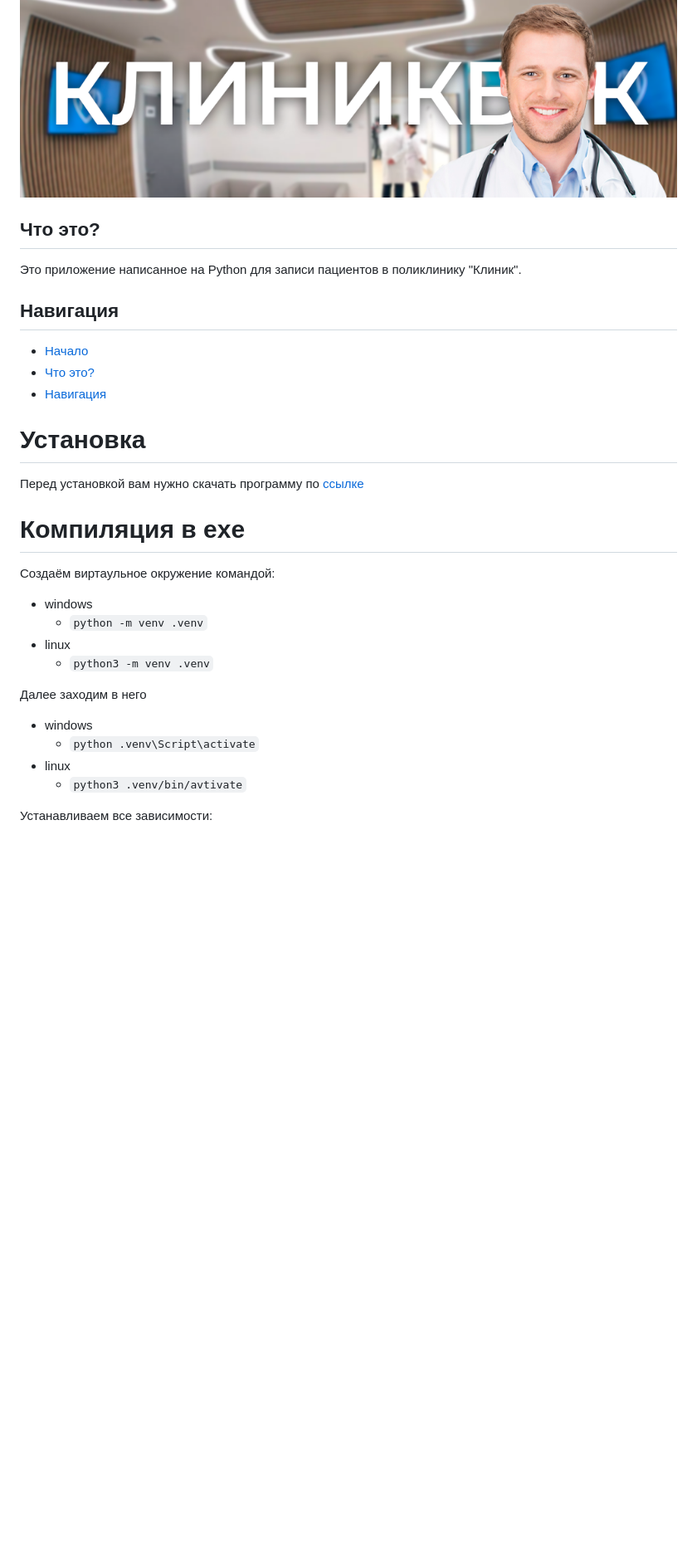
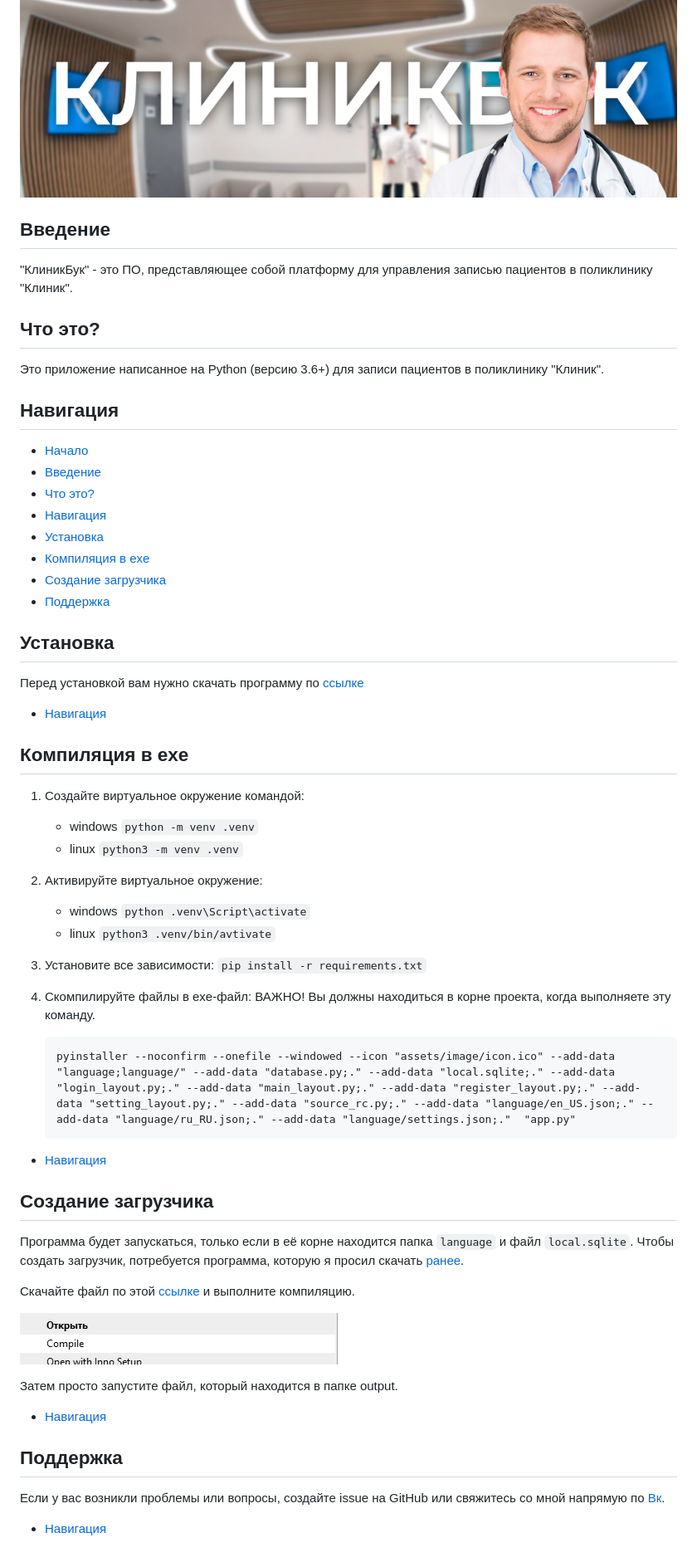
Before and after one commit to AsQqqq/clinicbook, a Markdown page: README.md, the part around the change. Shown: that part at 83% size. GitHub-like rendering; pictures changed too: assets/image/screen.png (added); blank space fills up the shorter version.

Commit message:
Релиз 0.2.0

````diff
--- a/README.md
+++ b/README.md
@@ -2,36 +2,71 @@
 
 [![Header](https://github.com/AsQqqq/clinicbook/blob/master/assets/image/header.png?raw=true)](#клиникбук)
 
+## Введение
+
+"КлиникБук" - это ПО, представляющее собой платформу для управления записью пациентов в поликлинику "Клиник".
+
 ## Что это?
 
-Это приложение написанное на Python для записи пациентов в поликлинику "Клиник".
-
+Это приложение написанное на Python (версию 3.6+) для записи пациентов в поликлинику "Клиник".
 
 ## Навигация
 
 * [Начало](#клиникбук)
+* [Введение](#введение)
 * [Что это?](#что-это)
 * [Навигация](#навигация)
+* [Установка](#установка)
+* [Компиляция в exe](#компиляция-в-exe)
+* [Создание загрузчика](#создание-загрузчика)
+* [Поддержка](#поддержка)
 
-
-# Установка
+## Установка
 
 Перед установкой вам нужно скачать программу по [ссылке](https://jrsoftware.org/isinfo.php)
 
-# Компиляция в exe
+* [Навигация](#навигация)
 
-Создаём виртаульное окружение командой:
+## Компиляция в exe
 
-* windows
-    * `python -m venv .venv`
-* linux
-    * `python3 -m venv .venv`
+1. Создайте виртуальное окружение командой:
+    * windows
+        `python -m venv .venv`
+    * linux
+        `python3 -m venv .venv`
 
-Далее заходим в него
+2. Активируйте виртуальное окружение:
+    * windows
+        `python .venv\Script\activate`
+    * linux
+        `python3 .venv/bin/avtivate`
 
-* windows
-    * `python .venv\Script\activate`
-* linux
-    * `python3 .venv/bin/avtivate`
+3. Установите все зависимости:
+    `pip install -r requirements.txt`
 
-Устанавливаем все зависимости:
+4. Скомпилируйте файлы в exe-файл:
+    ВАЖНО! Вы должны находиться в корне проекта, когда выполняете эту команду.
+
+    ```
+    pyinstaller --noconfirm --onefile --windowed --icon "assets/image/icon.ico" --add-data "language;language/" --add-data "database.py;." --add-data "local.sqlite;." --add-data "login_layout.py;." --add-data "main_layout.py;." --add-data "register_layout.py;." --add-data "setting_layout.py;." --add-data "source_rc.py;." --add-data "language/en_US.json;." --add-data "language/ru_RU.json;." --add-data "language/settings.json;."  "app.py"
+    ```
+
+* [Навигация](#навигация)
+
+## Создание загрузчика
+
+Программа будет запускаться, только если в её корне находится папка `language` и файл `local.sqlite`. Чтобы создать загрузчик, потребуется программа, которую я просил скачать [ранее](#установка).
+
+Скачайте файл по этой [ссылке](#) и выполните компиляцию.
+
+[![Header](https://github.com/AsQqqq/clinicbook/blob/master/assets/image/screen.png?raw=true)](#клиникбук)
+
+Затем просто запустите файл, который находится в папке output.
+
+* [Навигация](#навигация)
+
+## Поддержка
+
+Если у вас возникли проблемы или вопросы, создайте issue на GitHub или свяжитесь со мной напрямую по [Вк](https://vk.com/phonk_danilov).
+
+* [Навигация](#навигация)
````
Also changed, not shown: 1 other file.
